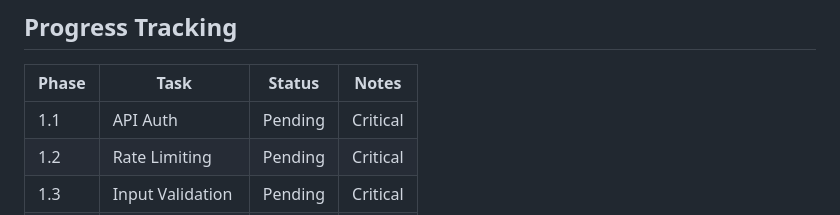
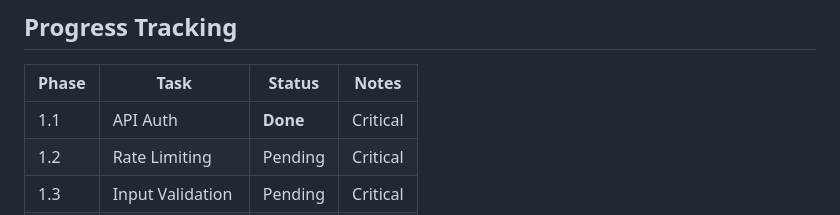
Before and after one commit to pier0074/cryptolens, a Markdown page: TODO.md, the part around one of its changes. Rendered like a GitHub page.

Commit message:
docs: Mark Phase 1.1 API Auth as complete

```diff
--- a/TODO.md
+++ b/TODO.md
@@ -155,7 +155,7 @@
 
 | Phase | Task | Status | Notes |
 |-------|------|--------|-------|
-| 1.1 | API Auth | Pending | Critical |
+| 1.1 | API Auth | **Done** | Critical |
 | 1.2 | Rate Limiting | Pending | Critical |
 | 1.3 | Input Validation | Pending | Critical |
 | 1.4 | CSRF Fix | Pending | Critical |
```
Also changed, not shown: other parts of TODO.md (+6 -6 lines).
